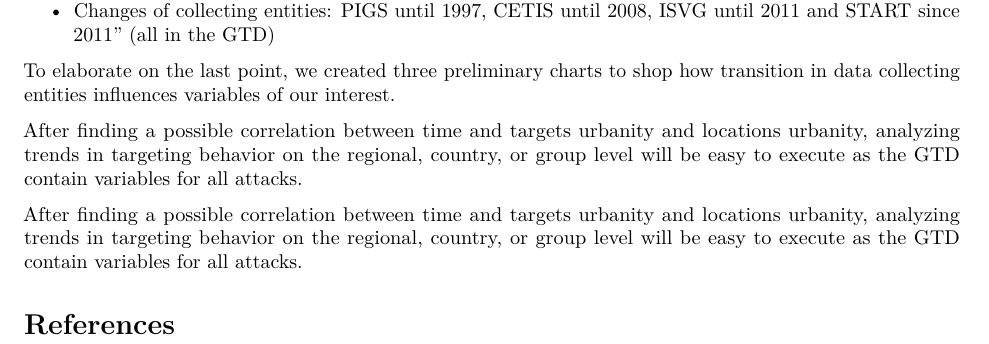
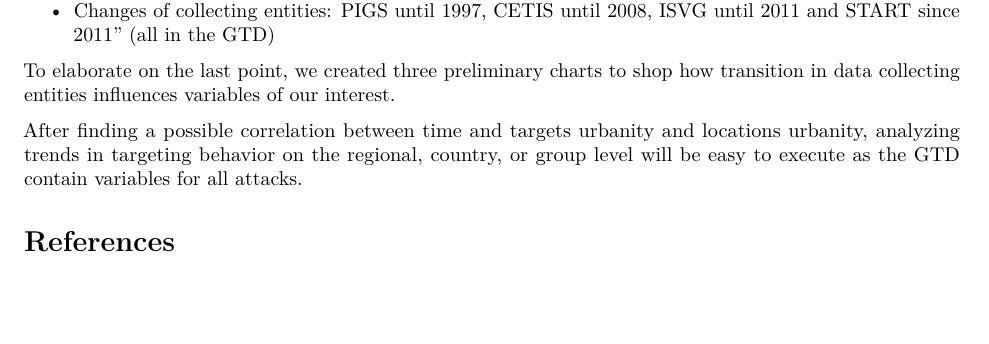
Before and after one commit to SaschaSchuster/CSSDA_Assignment2_UrbanTerror, an R Markdown document (A2MarkdownDraft.Rmd): part of page 5 of 5, cut so that both start at the same text, the shorter picture padded with empty space. Rendered offline with R 4.5, knitr and Pandoc, then LaTeX, with nearby package versions; a font, style sheet, LaTeX package, included part or bibliography that could not be used is replaced or left out.

Commit message:
Update A2MarkdownDraft.Rmd

```diff
--- a/A2MarkdownDraft.Rmd
+++ b/A2MarkdownDraft.Rmd
@@ -84,12 +84,6 @@ Necessary controls are the:
 
 To elaborate on the last point, we created three preliminary charts to shop how transition in data collecting entities influences variables of our interest.
 
-
-
-
 After finding a possible correlation between time and targets urbanity and locations urbanity, analyzing trends in targeting behavior on the regional, country, or group level will be easy to execute as the GTD contain variables for all attacks.
 
-After finding a possible correlation between time and targets urbanity and locations urbanity, analyzing trends in targeting behavior on the regional, country, or group level will be easy to execute as the GTD contain variables for all attacks.
-
-
 # References
```
